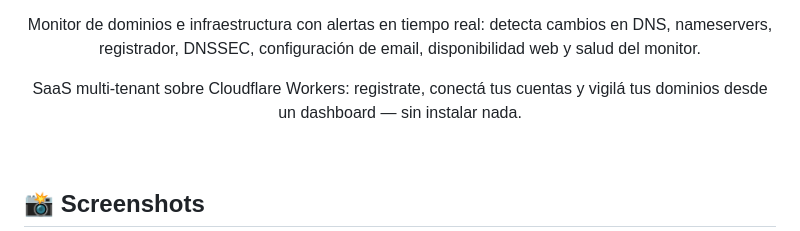
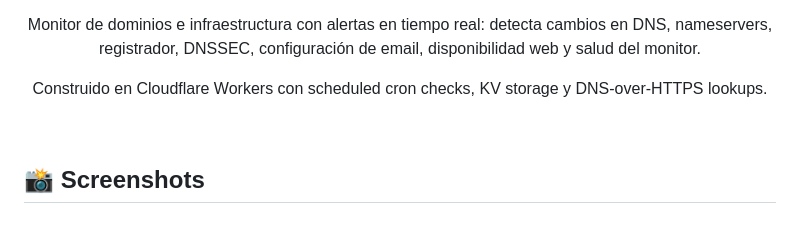
Before and after one commit to Transistemas-ac/dns-monitor, a Markdown page: README.md, the part around the change. Rendered like a GitHub page.

```diff
--- a/README.md
+++ b/README.md
@@ -8,7 +8,7 @@
   Monitor de dominios e infraestructura con alertas en tiempo real: detecta cambios en DNS, nameservers, registrador, DNSSEC, configuración de email, disponibilidad web y salud del monitor.
 </p>
 <p align="center">
-  SaaS multi-tenant sobre Cloudflare Workers: registrate, conectá tus cuentas y vigilá tus dominios desde un dashboard — sin instalar nada.
+Construido en Cloudflare Workers con scheduled cron checks, KV storage y DNS-over-HTTPS lookups.
 </p>
 
 <br>
```
Also changed, not shown: README.en.md (+1 -1 lines).
